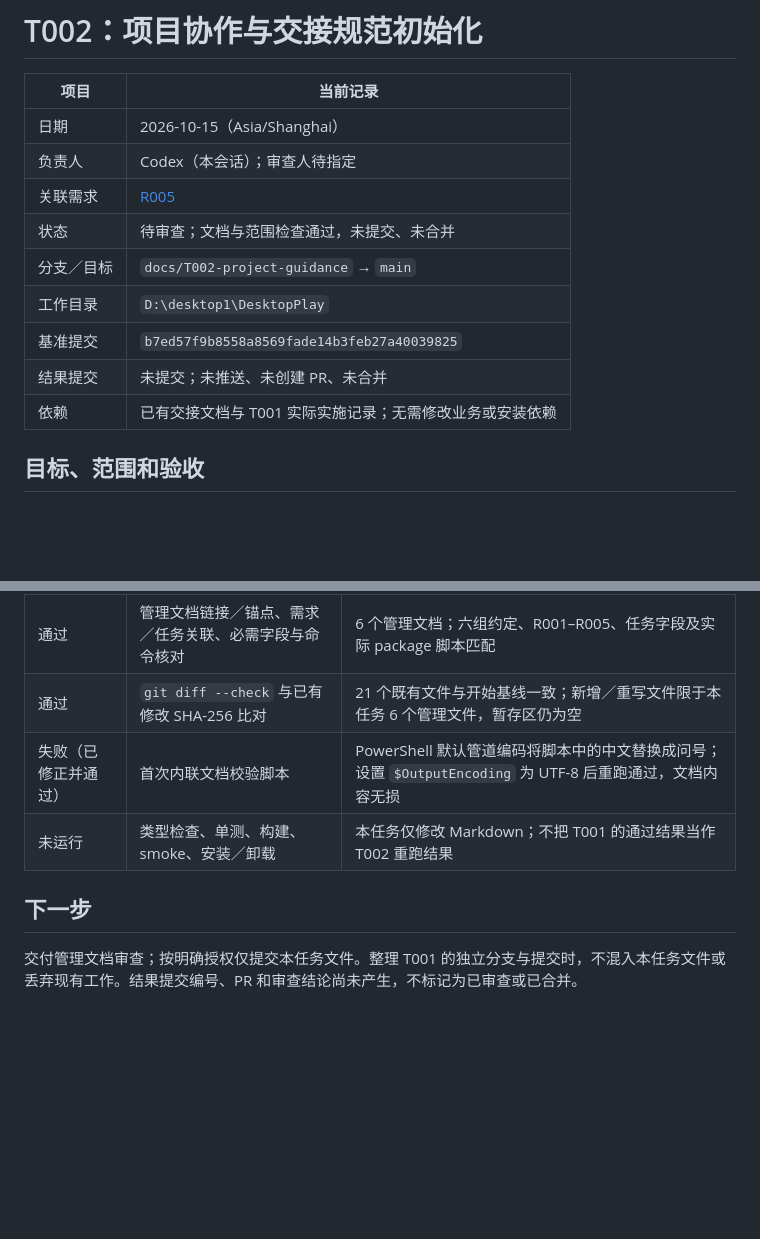
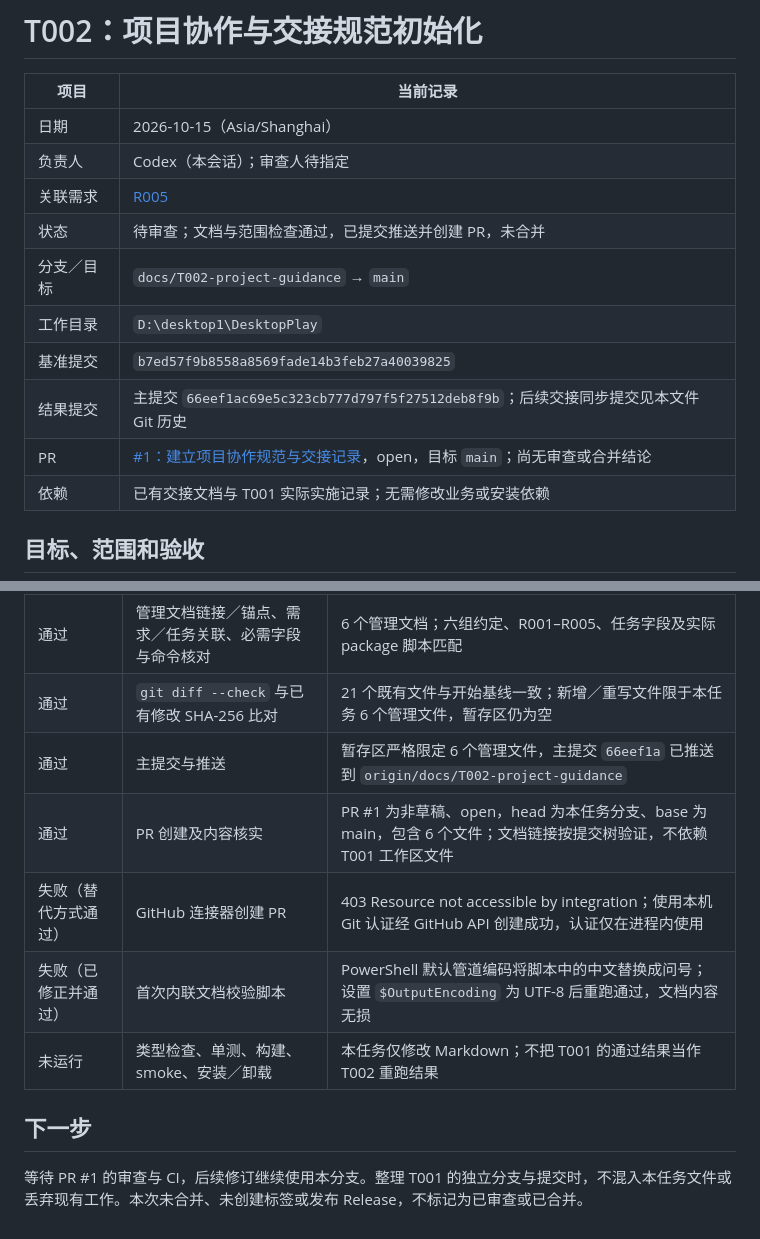
Before and after one commit to Forest-Wood/DesktopPlay, a Markdown page: docs/tasks/T002-project-guidance.md, 2 parts joined by grey strips. Drawn GitHub-style; blank space fills up the shorter version.

Commit message:
docs(T002): record pushed commit and pull request

```diff
--- a/docs/tasks/T002-project-guidance.md
+++ b/docs/tasks/T002-project-guidance.md
@@ -5,11 +5,12 @@
 | 日期 | 2026-10-15（Asia/Shanghai） |
 | 负责人 | Codex（本会话）；审查人待指定 |
 | 关联需求 | [R005](../REQUIREMENTS.md#r005项目管理与交接规范) |
-| 状态 | 待审查；文档与范围检查通过，未提交、未合并 |
+| 状态 | 待审查；文档与范围检查通过，已提交推送并创建 PR，未合并 |
 | 分支／目标 | `docs/T002-project-guidance` → `main` |
 | 工作目录 | `D:\desktop1\DesktopPlay` |
 | 基准提交 | `b7ed57f9b8558a8569fade14b3feb27a40039825` |
-| 结果提交 | 未提交；未推送、未创建 PR、未合并 |
+| 结果提交 | 主提交 `66eef1ac69e5c323cb777d797f5f27512deb8f9b`；后续交接同步提交见本文件 Git 历史 |
+| PR | [#1：建立项目协作规范与交接记录](https://github.com/Forest-Wood/DesktopPlay/pull/1)，open，目标 `main`；尚无审查或合并结论 |
 | 依赖 | 已有交接文档与 T001 实际实施记录；无需修改业务或安装依赖 |
 
 ## 目标、范围和验收
@@ -43,9 +44,12 @@
 | 失败 | 沙箱内 `git fetch origin` | 连接 github.com:443 失败；沙箱外重试已通过，无未解决的 fetch 阻塞 |
 | 通过 | 管理文档链接／锚点、需求／任务关联、必需字段与命令核对 | 6 个管理文档；六组约定、R001–R005、任务字段及实际 package 脚本匹配 |
 | 通过 | `git diff --check` 与已有修改 SHA-256 比对 | 21 个既有文件与开始基线一致；新增／重写文件限于本任务 6 个管理文件，暂存区仍为空 |
+| 通过 | 主提交与推送 | 暂存区严格限定 6 个管理文件，主提交 `66eef1a` 已推送到 `origin/docs/T002-project-guidance` |
+| 通过 | PR 创建及内容核实 | PR #1 为非草稿、open，head 为本任务分支、base 为 main，包含 6 个文件；文档链接按提交树验证，不依赖 T001 工作区文件 |
+| 失败（替代方式通过） | GitHub 连接器创建 PR | 403 Resource not accessible by integration；使用本机 Git 认证经 GitHub API 创建成功，认证仅在进程内使用 |
 | 失败（已修正并通过） | 首次内联文档校验脚本 | PowerShell 默认管道编码将脚本中的中文替换成问号；设置 `$OutputEncoding` 为 UTF-8 后重跑通过，文档内容无损 |
 | 未运行 | 类型检查、单测、构建、smoke、安装／卸载 | 本任务仅修改 Markdown；不把 T001 的通过结果当作 T002 重跑结果 |
 
 ## 下一步
 
-交付管理文档审查；按明确授权仅提交本任务文件。整理 T001 的独立分支与提交时，不混入本任务文件或丢弃现有工作。结果提交编号、PR 和审查结论尚未产生，不标记为已审查或已合并。
+等待 PR #1 的审查与 CI，后续修订继续使用本分支。整理 T001 的独立分支与提交时，不混入本任务文件或丢弃现有工作。本次未合并、未创建标签或发布 Release，不标记为已审查或已合并。
```
Also changed, not shown: docs/PROJECT_STATE.md (+10 -8 lines).
